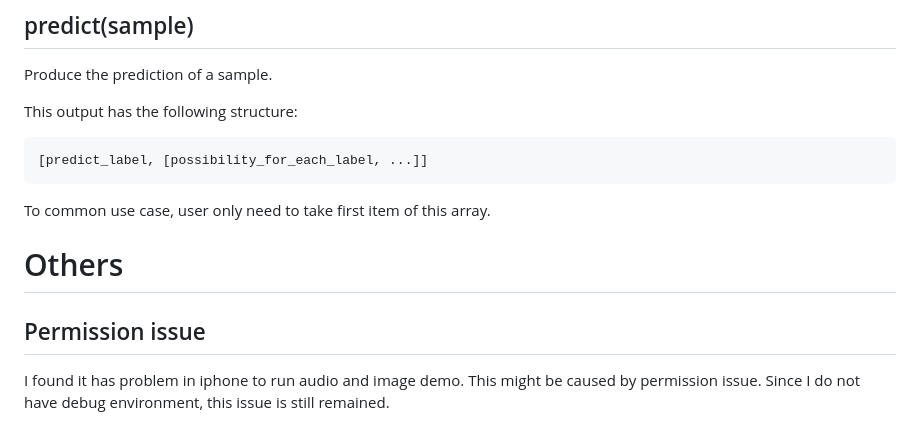
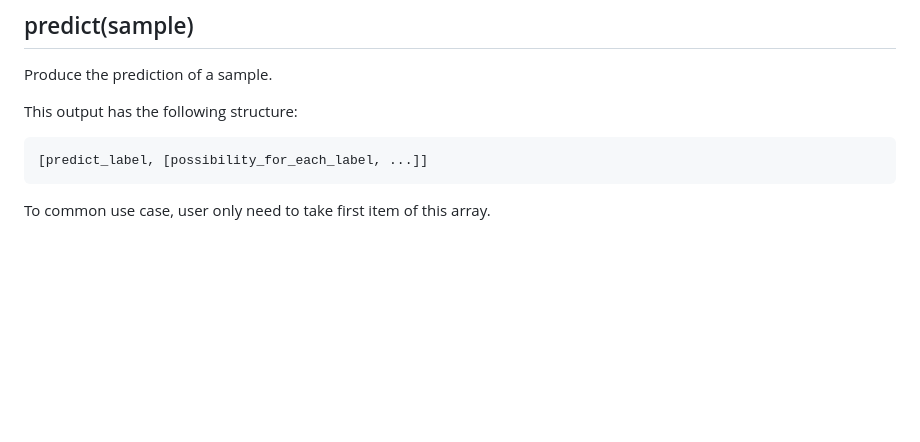
Before and after one commit to Henry8772/Transfer-Learning-Model, a Markdown page: README.md, the part around the change. Drawn GitHub-style; blank space fills up the shorter version.

````diff
--- a/README.md
+++ b/README.md
@@ -138,10 +138,3 @@ This output has the following structure:
 ```
 
 To common use case, user only need to take first item of this array.
-
-# Others
-
-## Permission issue
-
-I found it has problem in iphone to run audio and image demo.
-This might be caused by permission issue. Since I do not have debug environment, this issue is still remained.
````
